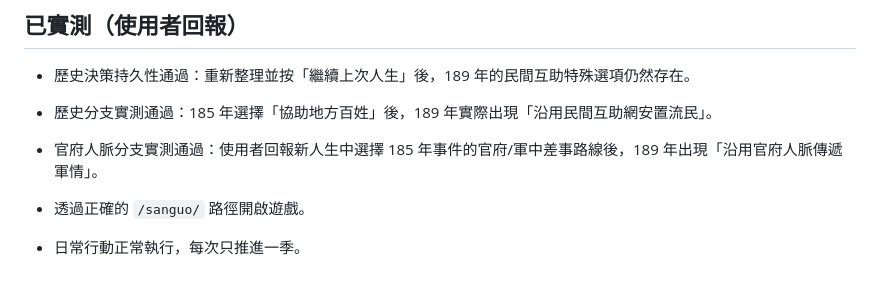
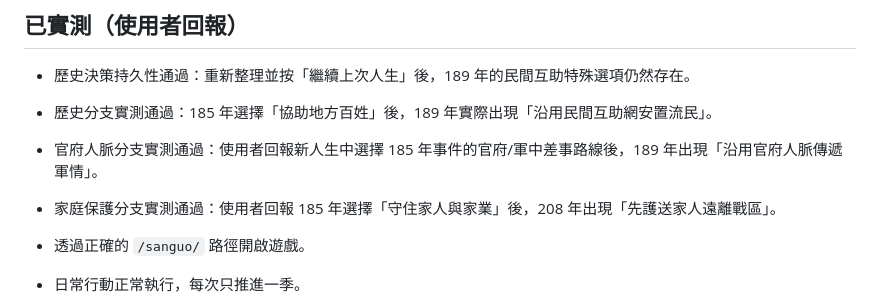
Before and after one commit to Wjhray/best-or-first-game, a Markdown page: sanguo/DEVELOPMENT_LOG.md, the part around the change. Rendered like a GitHub page; blank space fills up the shorter version.

Commit message:
Record successful family protection branch test

```diff
--- a/sanguo/DEVELOPMENT_LOG.md
+++ b/sanguo/DEVELOPMENT_LOG.md
@@ -36,6 +36,7 @@
 
 - 歷史分支實測通過：185 年選擇「協助地方百姓」後，189 年實際出現「沿用民間互助網安置流民」。
 - 官府人脈分支實測通過：使用者回報新人生中選擇 185 年事件的官府/軍中差事路線後，189 年出現「沿用官府人脈傳遞軍情」。
+- 家庭保護分支實測通過：使用者回報 185 年選擇「守住家人與家業」後，208 年出現「先護送家人遠離戰區」。
 
 - 透過正確的 `/sanguo/` 路徑開啟遊戲。
 - 日常行動正常執行，每次只推進一季。
```
